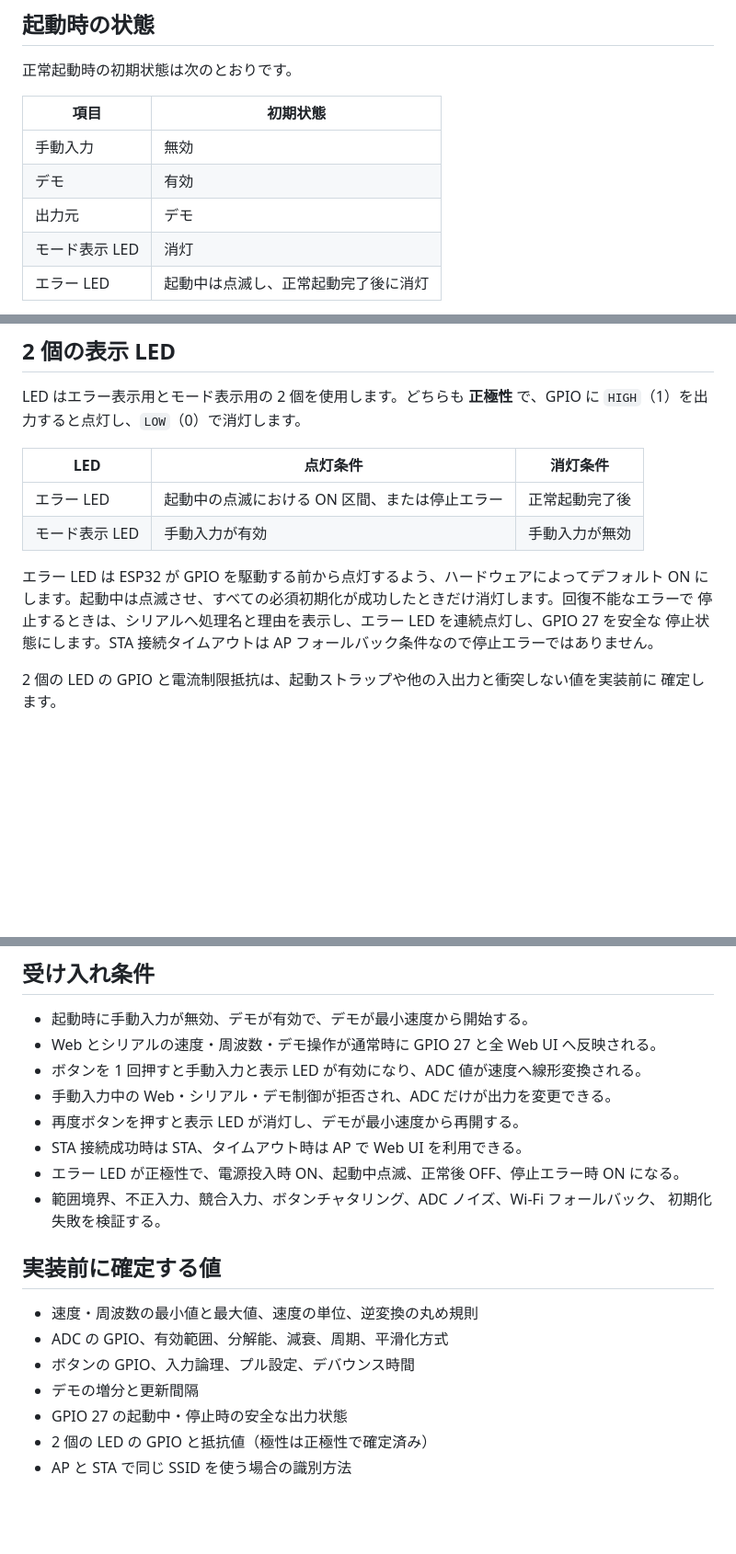
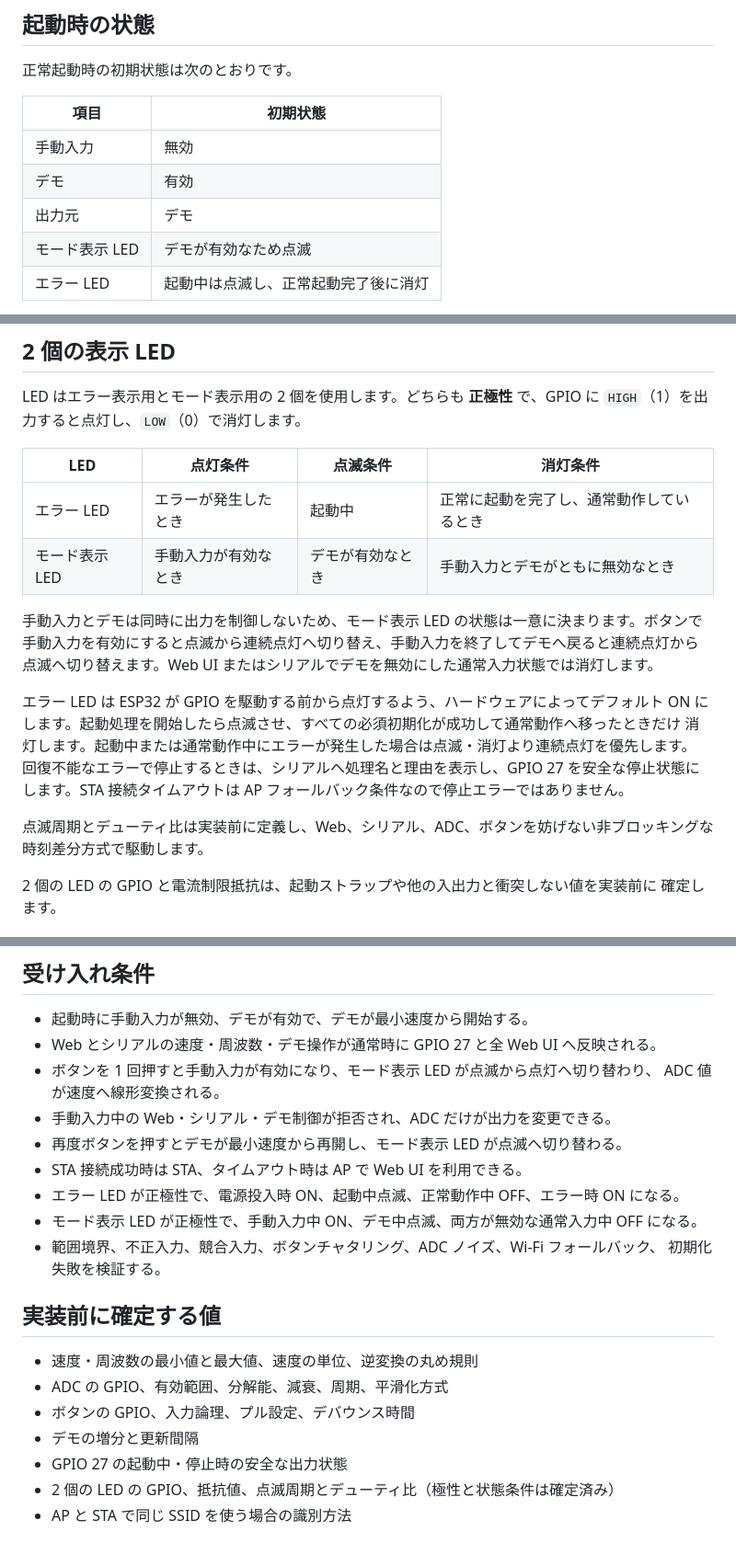
Before and after one commit to stop-pattern/ControlBarGraph, a Markdown page: docs/requirements.md, 3 parts joined by grey strips. Shown at 92% size. GitHub-like rendering; blank space fills up the shorter version.

Commit message:
docs: clarify LED state indicators

```diff
--- a/docs/requirements.md
+++ b/docs/requirements.md
@@ -23,7 +23,7 @@ Web UI、シリアル応答、表示 LED が矛盾しないようにします。
 | 手動入力 | 無効 |
 | デモ | 有効 |
 | 出力元 | デモ |
-| モード表示 LED | 消灯 |
+| モード表示 LED | デモが有効なため点滅 |
 | エラー LED | 起動中は点滅し、正常起動完了後に消灯 |
 
 デモは速度の最小値から開始します。起動途中では GPIO 27 を安全な停止状態に保ち、必須初期化が
@@ -149,15 +149,23 @@ Wi-Fi SSID、パスワード、STA 接続タイムアウト、mDNS ホスト名
 LED はエラー表示用とモード表示用の 2 個を使用します。どちらも **正極性** で、GPIO に
 `HIGH`（1）を出力すると点灯し、`LOW`（0）で消灯します。
 
-| LED | 点灯条件 | 消灯条件 |
-| --- | --- | --- |
-| エラー LED | 起動中の点滅における ON 区間、または停止エラー | 正常起動完了後 |
-| モード表示 LED | 手動入力が有効 | 手動入力が無効 |
+| LED | 点灯条件 | 点滅条件 | 消灯条件 |
+| --- | --- | --- | --- |
+| エラー LED | エラーが発生したとき | 起動中 | 正常に起動を完了し、通常動作しているとき |
+| モード表示 LED | 手動入力が有効なとき | デモが有効なとき | 手動入力とデモがともに無効なとき |
+
+手動入力とデモは同時に出力を制御しないため、モード表示 LED の状態は一意に決まります。ボタンで
+手動入力を有効にすると点滅から連続点灯へ切り替え、手動入力を終了してデモへ戻ると連続点灯から
+点滅へ切り替えます。Web UI またはシリアルでデモを無効にした通常入力状態では消灯します。
 
 エラー LED は ESP32 が GPIO を駆動する前から点灯するよう、ハードウェアによってデフォルト ON
-にします。起動中は点滅させ、すべての必須初期化が成功したときだけ消灯します。回復不能なエラーで
-停止するときは、シリアルへ処理名と理由を表示し、エラー LED を連続点灯し、GPIO 27 を安全な
-停止状態にします。STA 接続タイムアウトは AP フォールバック条件なので停止エラーではありません。
+にします。起動処理を開始したら点滅させ、すべての必須初期化が成功して通常動作へ移ったときだけ
+消灯します。起動中または通常動作中にエラーが発生した場合は点滅・消灯より連続点灯を優先します。
+回復不能なエラーで停止するときは、シリアルへ処理名と理由を表示し、GPIO 27 を安全な停止状態に
+します。STA 接続タイムアウトは AP フォールバック条件なので停止エラーではありません。
+
+点滅周期とデューティ比は実装前に定義し、Web、シリアル、ADC、ボタンを妨げない非ブロッキングな
+時刻差分方式で駆動します。
 
 2 個の LED の GPIO と電流制限抵抗は、起動ストラップや他の入出力と衝突しない値を実装前に
 確定します。
@@ -175,11 +183,13 @@ LED はエラー表示用とモード表示用の 2 個を使用します。ど
 
 - 起動時に手動入力が無効、デモが有効で、デモが最小速度から開始する。
 - Web とシリアルの速度・周波数・デモ操作が通常時に GPIO 27 と全 Web UI へ反映される。
-- ボタンを 1 回押すと手動入力と表示 LED が有効になり、ADC 値が速度へ線形変換される。
+- ボタンを 1 回押すと手動入力が有効になり、モード表示 LED が点滅から点灯へ切り替わり、
+  ADC 値が速度へ線形変換される。
 - 手動入力中の Web・シリアル・デモ制御が拒否され、ADC だけが出力を変更できる。
-- 再度ボタンを押すと表示 LED が消灯し、デモが最小速度から再開する。
+- 再度ボタンを押すとデモが最小速度から再開し、モード表示 LED が点滅へ切り替わる。
 - STA 接続成功時は STA、タイムアウト時は AP で Web UI を利用できる。
-- エラー LED が正極性で、電源投入時 ON、起動中点滅、正常後 OFF、停止エラー時 ON になる。
+- エラー LED が正極性で、電源投入時 ON、起動中点滅、正常動作中 OFF、エラー時 ON になる。
+- モード表示 LED が正極性で、手動入力中 ON、デモ中点滅、両方が無効な通常入力中 OFF になる。
 - 範囲境界、不正入力、競合入力、ボタンチャタリング、ADC ノイズ、Wi-Fi フォールバック、
   初期化失敗を検証する。
 
@@ -190,5 +200,5 @@ LED はエラー表示用とモード表示用の 2 個を使用します。ど
 - ボタンの GPIO、入力論理、プル設定、デバウンス時間
 - デモの増分と更新間隔
 - GPIO 27 の起動中・停止時の安全な出力状態
-- 2 個の LED の GPIO と抵抗値（極性は正極性で確定済み）
+- 2 個の LED の GPIO、抵抗値、点滅周期とデューティ比（極性と状態条件は確定済み）
 - AP と STA で同じ SSID を使う場合の識別方法
```
Also changed, not shown: other parts of docs/requirements.md (+1 -1 lines), AGENTS.md (+3 -1 lines), README.md (+4 -3 lines).
